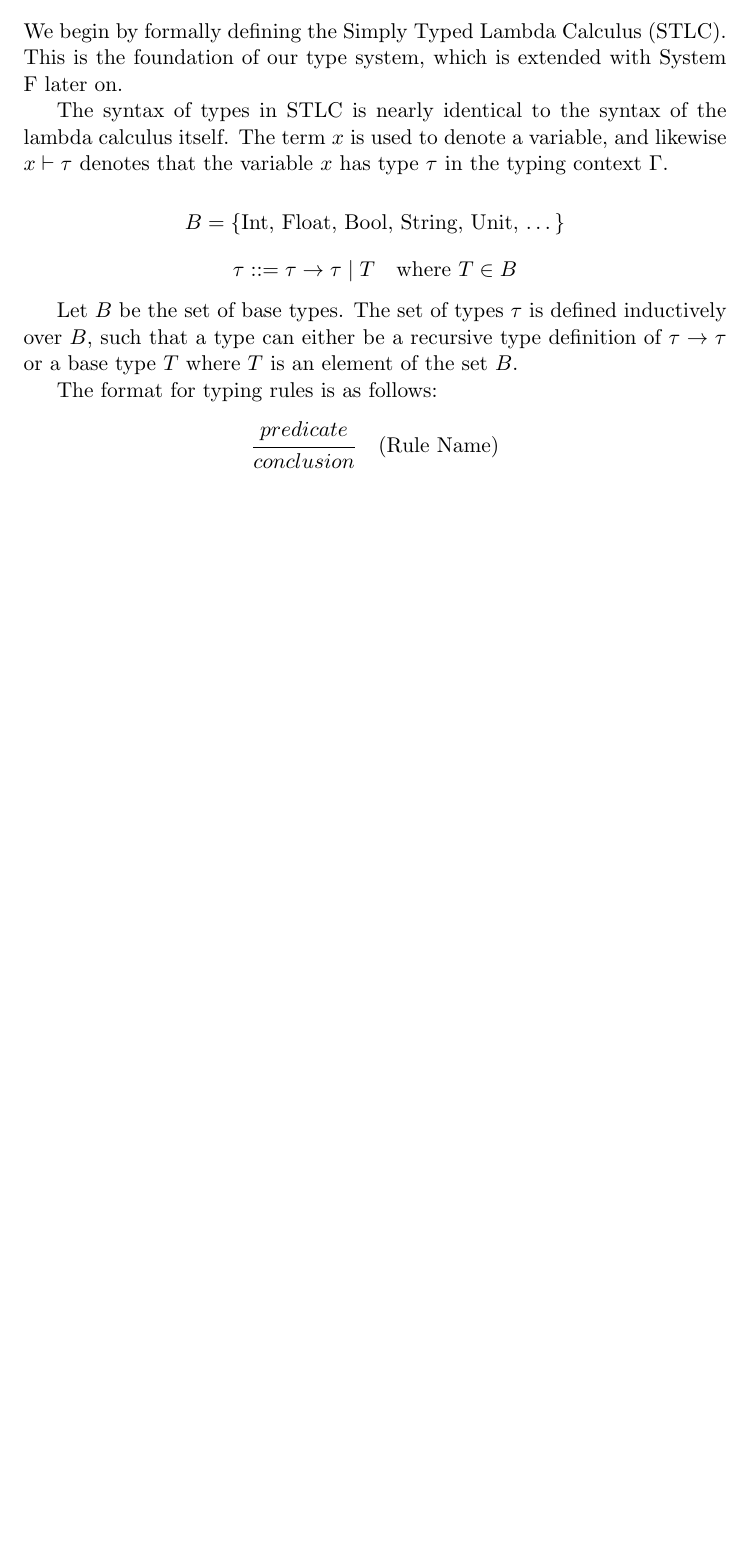
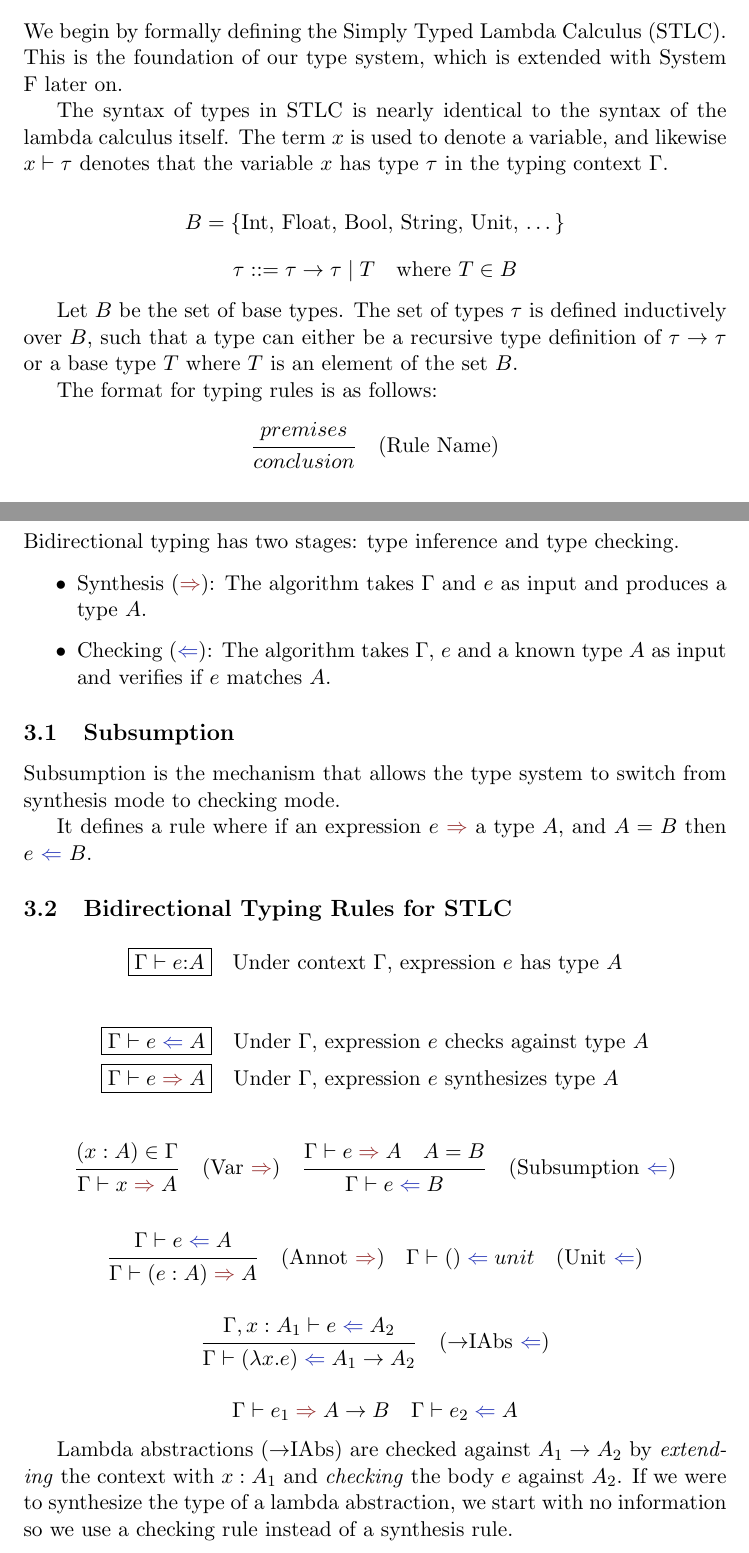
Before and after one commit to megabytesofrem/linnet, a LaTeX document (docs/typesystem.tex): part of page 1 of 3 before the commit and two parts of pages 1 and 4 of 4 after it, the two joined at a grey line, cut so that both start at the same text, the shorter picture padded with empty space. Compiled offline with pdfLaTeX.

Commit message:
Bidirection type system notes

```diff
--- a/docs/typesystem.tex
+++ b/docs/typesystem.tex
@@ -5,7 +5,11 @@
 \usepackage{listings}
 \usepackage{xcolor}
 
+\definecolor{darkred}{HTML}{962d2d}
+\definecolor{darkblue}{HTML}{2736b8}
 \newcommand{\ctx}{\Gamma}
+\newcommand{\synths}{\mathcolor{darkred}{\Rightarrow}}
+\newcommand{\checks}{\mathcolor{darkblue}{\Leftarrow}}
 
 \title{Type System Specification}
 \author{Rem}
@@ -32,7 +36,7 @@ definition of $\tau \to \tau$ or a base type $T$ where $T$ is an element of the
 
 The format for typing rules is as follows:
 \begin{mathpar}
-    \inferrule {predicate}{conclusion} \quad \text{(Rule Name)}
+    \inferrule {premises}{conclusion} \quad \text{(Rule Name)}
 \end{mathpar}
 
 \subsubsection{Typing Rules for STLC}
@@ -129,4 +133,62 @@ Thus, we can define the type of natural numbers as follows using the Church enco
 
 A church numeral for $n$ is a higher-order function that takes a function $f$ and an argument $x$ and applies $f$ to $x$ $n$ times.
 
+% source: https://arxiv.org/pdf/1908.05839
+\section{Bidirectional Typing}
+Bidirectional typing has two stages: type inference and type checking.
+
+\begin{itemize}
+    \item Synthesis ($\synths$): The algorithm takes $\ctx$ and $e$ as input and produces a type $A$.
+    \item Checking ($\checks$): The algorithm takes $\ctx$, $e$ and a known type $A$ as input and verifies if $e$ matches $A$.
+\end{itemize}
+
+\subsection{Subsumption}
+Subsumption is the mechanism that allows the type system to switch from synthesis mode to checking mode.
+
+It defines a rule where if an expression $e$ $\synths$ a type $A$, and $A = B$ then $e$ $\checks$ $B$.
+
+
+% \begin{enumerate}
+%     \item Expressions: $e ::= x \enspace | \enspace \lambda x.e \enspace | \enspace e e \enspace | \enspace ()$
+%     \item Types := $A,B,C ::= unit \enspace | \enspace A \to A$
+%     \item Typing contexts $\ctx ::= \cdot \enspace | \enspace \ctx, x : A$
+% \end{enumerate}
+
+% TODO: fix alignment so that they are both left-justified
+
+
+\subsection{Bidirectional Typing Rules for STLC}
+
+\begin{flalign*}
+    \boxed{\ctx \vdash e {:} A}
+    \quad \text{Under context $\ctx$, expression $e$ has type $A$}
+\end{flalign*}
+
+\begin{flalign*}
+    \boxed{\ctx \vdash e \checks A}
+     & \quad \text{Under $\ctx$, expression $e$ checks against type $A$} \\
+    \boxed{\ctx \vdash e \synths A}
+     & \quad \text{Under $\ctx$, expression $e$ synthesizes type $A$}
+\end{flalign*}
+
+\begin{mathpar}
+    \inferrule {(x : A) \in \ctx}{\ctx \vdash x \synths A} \quad \text{(Var $\synths$)}
+    \quad
+    \inferrule {\ctx \vdash e \synths A \quad A = B}{\ctx \vdash e \checks B} \quad \text{(Subsumption $\checks$)}
+\end{mathpar}
+
+\begin{mathpar}
+    \inferrule {\ctx \vdash e \checks A}{\ctx \vdash (e : A) \synths A} \quad \text{(Annot $\synths$)}
+    \quad
+    \inferrule {}{\ctx \vdash () \checks unit} \quad \text{(Unit $\checks$)}
+    \\
+    \inferrule {\ctx, x : A_1 \vdash e \checks A_2}{\ctx \vdash (\lambda x.e) \checks A_1 \to A_2} \quad \text{($\to$IAbs $\checks$)}
+    \\
+    \inferrule {\ctx \vdash e_1 \synths A \to B \quad \ctx \vdash e_2 \checks A}{}
+\end{mathpar}
+
+Lambda abstractions ($\to$IAbs) are checked against $A_1 \to A_2$ by \textit{extending} the context with $x : A_1$
+and \textit{checking} the body $e$ against $A_2$. If we were to synthesize the type of a lambda abstraction,
+we start with no information so we use a checking rule instead of a synthesis rule.
+
 \end{document}
```
Also changed, not shown: docs/typesystem.pdf, 8 other files.
